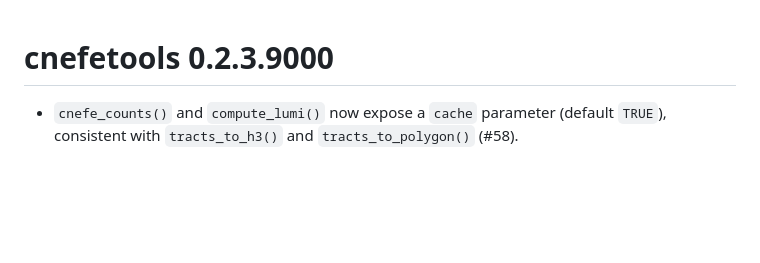
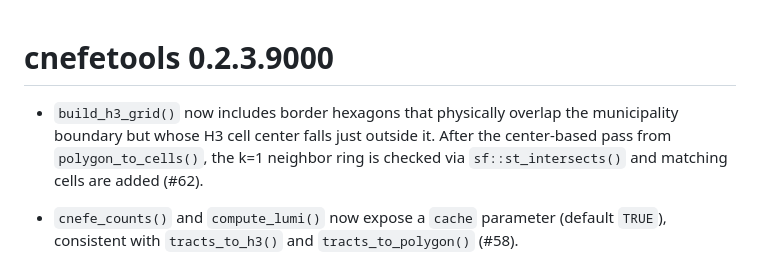
Before and after one commit to pedreirajr/cnefetools, a Markdown page: NEWS.md, the part around the change. GitHub-like rendering; blank space fills up the shorter version.

Commit message:
docs: add NEWS entry for border hexagon fix (#62)

```diff
--- a/NEWS.md
+++ b/NEWS.md
@@ -1,4 +1,9 @@
 # cnefetools 0.2.3.9000
+
+* `build_h3_grid()` now includes border hexagons that physically overlap the
+  municipality boundary but whose H3 cell center falls just outside it. After
+  the center-based pass from `polygon_to_cells()`, the k=1 neighbor ring is
+  checked via `sf::st_intersects()` and matching cells are added (#62).
 
 * `cnefe_counts()` and `compute_lumi()` now expose a `cache` parameter
   (default `TRUE`), consistent with `tracts_to_h3()` and `tracts_to_polygon()`
```
